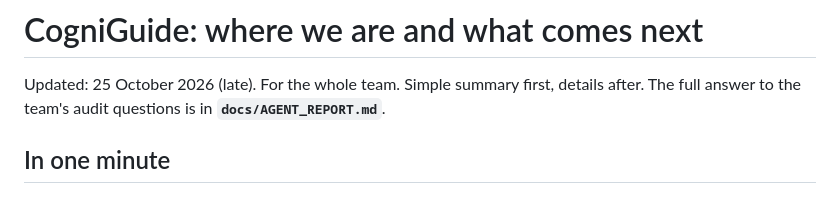
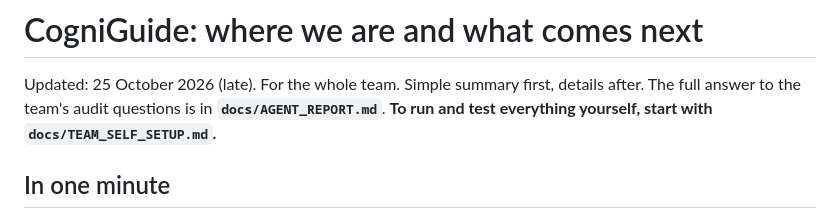
Before and after one commit to kavindya-jc/cogniguide-fyp, a Markdown page: docs/TEAM_STATUS.md, the part around the change. Rendered like a GitHub page.

```diff
--- a/docs/TEAM_STATUS.md
+++ b/docs/TEAM_STATUS.md
@@ -2,6 +2,7 @@
 
 Updated: 25 October 2026 (late). For the whole team. Simple summary first, details after.
 The full answer to the team's audit questions is in **`docs/AGENT_REPORT.md`**.
+**To run and test everything yourself, start with `docs/TEAM_SELF_SETUP.md`.**
 
 ## In one minute
 
```
Also changed, not shown: docs/TEAM_SELF_SETUP.md (added, +240 -0 lines), docs/laptop_server.md (+44 -0 lines).
